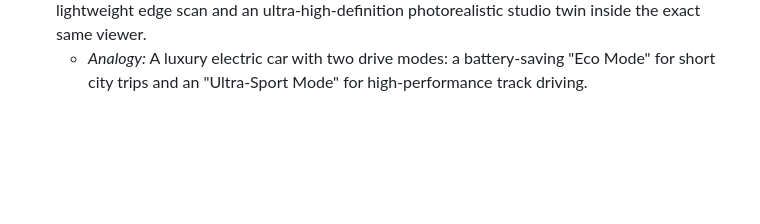
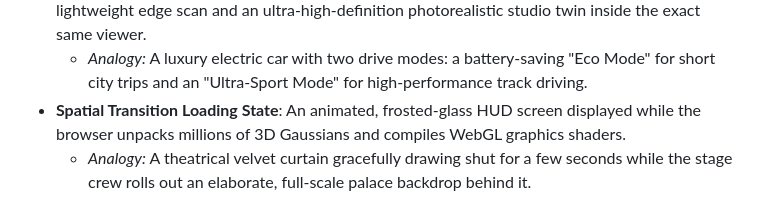
Before and after one commit to Kaish-sheikh/nammaspace-digital-twin, a Markdown page: GLOSSARY.md, the part around the change. Drawn GitHub-style; blank space fills up the shorter version.

Commit message:
docs: add spatial transition loading state definition to GLOSSARY.md

```diff
--- a/GLOSSARY.md
+++ b/GLOSSARY.md
@@ -113,3 +113,5 @@
   - *Analogy:* Switching from a fine pencil to a broader watercolor brush so each stroke connects with the next and leaves no empty white gaps on the paper.
 - **Dual-Model Showcase Architecture**: Engineering a 3D system capable of switching between a lightweight edge scan and an ultra-high-definition photorealistic studio twin inside the exact same viewer.
   - *Analogy:* A luxury electric car with two drive modes: a battery-saving "Eco Mode" for short city trips and an "Ultra-Sport Mode" for high-performance track driving.
+- **Spatial Transition Loading State**: An animated, frosted-glass HUD screen displayed while the browser unpacks millions of 3D Gaussians and compiles WebGL graphics shaders.
+  - *Analogy:* A theatrical velvet curtain gracefully drawing shut for a few seconds while the stage crew rolls out an elaborate, full-scale palace backdrop behind it.
```
